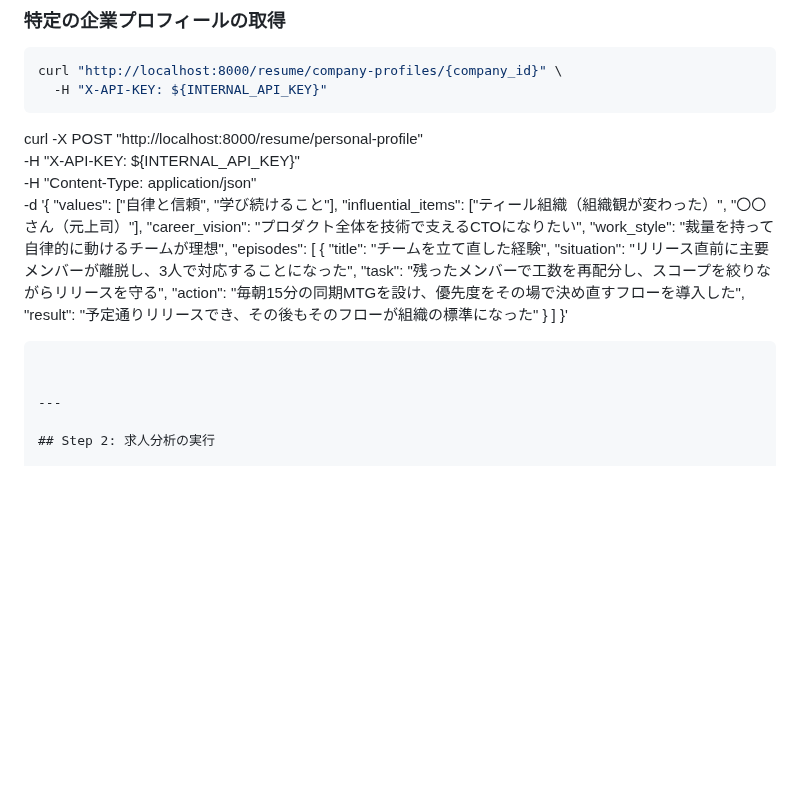
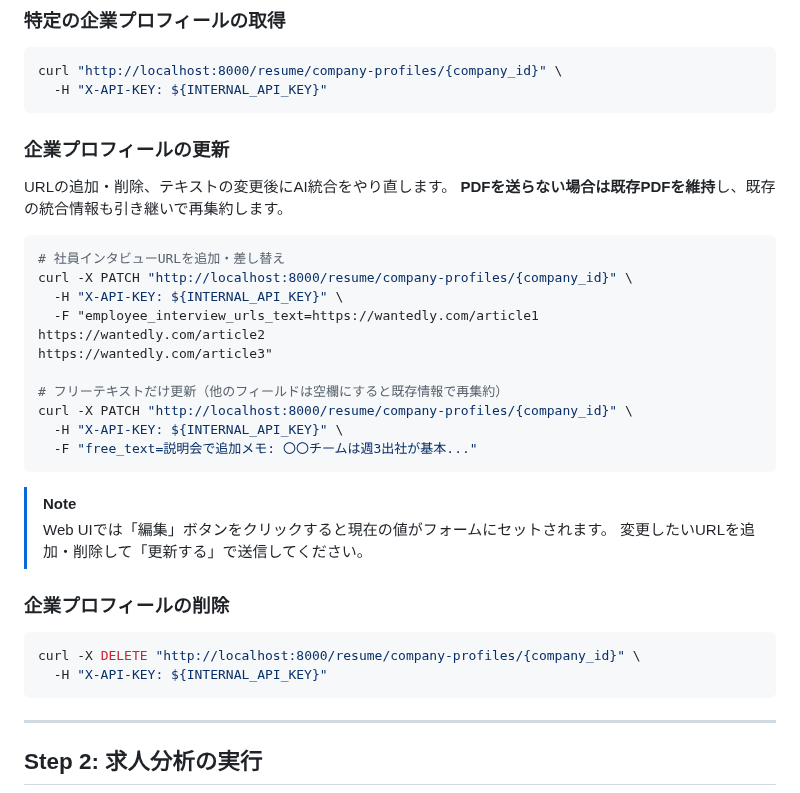
Before and after one commit to kk366-code/vertex-ai-starter, a Markdown page: docs/resume-usage.md, the part around the change. GitHub-like rendering; blank space fills up the shorter version.

Commit message:
docs: add update/delete operations for company profiles, fix merge artifact
企業プロフィールの更新・削除APIのcurl例を追加。
リベース時に混入した個人プロフィールcurlコマンドの断片を削除。

Co-Authored-By: Claude Sonnet 4.6 <noreply@anthropic.com>

````diff
--- a/docs/resume-usage.md
+++ b/docs/resume-usage.md
@@ -195,26 +195,36 @@ curl "http://localhost:8000/resume/company-profiles" \
 curl "http://localhost:8000/resume/company-profiles/{company_id}" \
   -H "X-API-KEY: ${INTERNAL_API_KEY}"
 ```
-curl -X POST "http://localhost:8000/resume/personal-profile" \
+
+### 企業プロフィールの更新
+
+URLの追加・削除、テキストの変更後にAI統合をやり直します。
+**PDFを送らない場合は既存PDFを維持**し、既存の統合情報も引き継いで再集約します。
+
+```bash
+# 社員インタビューURLを追加・差し替え
+curl -X PATCH "http://localhost:8000/resume/company-profiles/{company_id}" \
   -H "X-API-KEY: ${INTERNAL_API_KEY}" \
-  -H "Content-Type: application/json" \
-  -d '{
-    "values": ["自律と信頼", "学び続けること"],
-    "influential_items": ["ティール組織（組織観が変わった）", "〇〇さん（元上司）"],
-    "career_vision": "プロダクト全体を技術で支えるCTOになりたい",
-    "work_style": "裁量を持って自律的に動けるチームが理想",
-    "episodes": [
-      {
-        "title": "チームを立て直した経験",
-        "situation": "リリース直前に主要メンバーが離脱し、3人で対応することになった",
-        "task": "残ったメンバーで工数を再配分し、スコープを絞りながらリリースを守る",
-        "action": "毎朝15分の同期MTGを設け、優先度をその場で決め直すフローを導入した",
-        "result": "予定通りリリースでき、その後もそのフローが組織の標準になった"
-      }
-    ]
-  }'
+  -F "employee_interview_urls_text=https://wantedly.com/article1
+https://wantedly.com/article2
+https://wantedly.com/article3"
+
+# フリーテキストだけ更新（他のフィールドは空欄にすると既存情報で再集約）
+curl -X PATCH "http://localhost:8000/resume/company-profiles/{company_id}" \
+  -H "X-API-KEY: ${INTERNAL_API_KEY}" \
+  -F "free_text=説明会で追加メモ: 〇〇チームは週3出社が基本..."
 ```
 
+> [!NOTE]
+> Web UIでは「編集」ボタンをクリックすると現在の値がフォームにセットされます。
+> 変更したいURLを追加・削除して「更新する」で送信してください。
+
+### 企業プロフィールの削除
+
+```bash
+curl -X DELETE "http://localhost:8000/resume/company-profiles/{company_id}" \
+  -H "X-API-KEY: ${INTERNAL_API_KEY}"
+```
 
 ---
 
````
